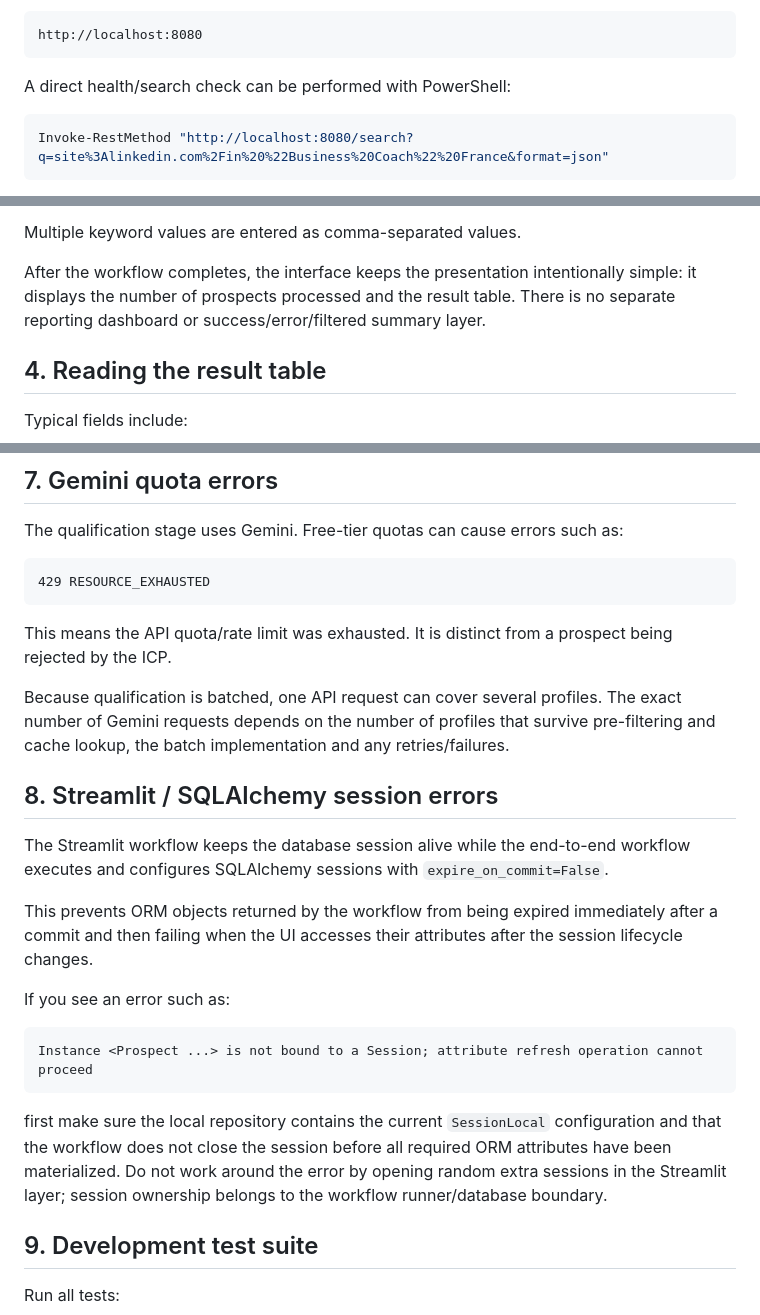
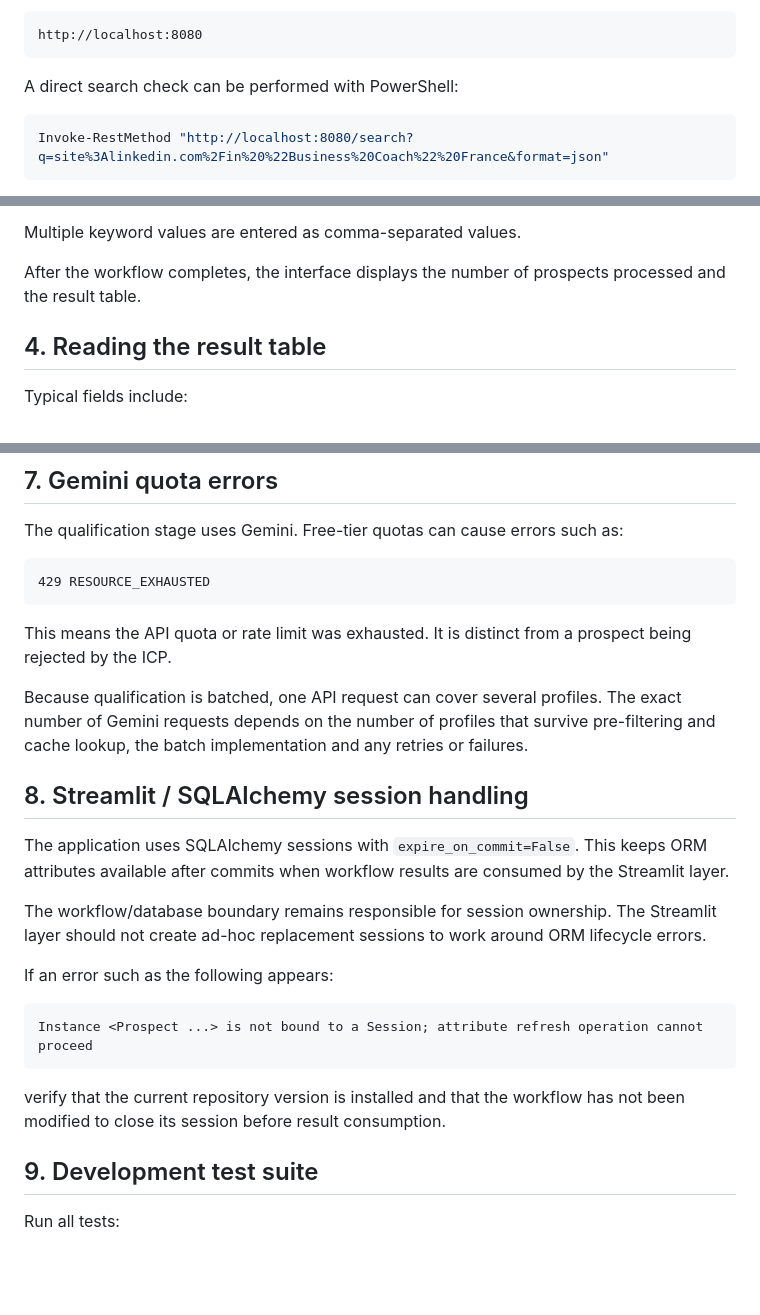
Before and after one commit to Octave2MK/AI-ICP-Qualification-Engine, a Markdown page: docs/USER_GUIDE.md, 3 parts joined by grey strips. Rendered like a GitHub page; blank space fills up the shorter version.

Commit message:
docs: describe current Streamlit workflow and troubleshooting

````diff
--- a/docs/USER_GUIDE.md
+++ b/docs/USER_GUIDE.md
@@ -37,7 +37,7 @@ The local HTTP API is expected at:
 http://localhost:8080
 ```
 
-A direct health/search check can be performed with PowerShell:
+A direct search check can be performed with PowerShell:
 
 ```powershell
 Invoke-RestMethod "http://localhost:8080/search?q=site%3Alinkedin.com%2Fin%20%22Business%20Coach%22%20France&format=json"
@@ -66,7 +66,7 @@ The interface lets you define the ICP dynamically:
 
 Multiple keyword values are entered as comma-separated values.
 
-After the workflow completes, the interface keeps the presentation intentionally simple: it displays the number of prospects processed and the result table. There is no separate reporting dashboard or success/error/filtered summary layer.
+After the workflow completes, the interface displays the number of prospects processed and the result table.
 
 ## 4. Reading the result table
 
@@ -109,23 +109,23 @@ The qualification stage uses Gemini. Free-tier quotas can cause errors such as:
 429 RESOURCE_EXHAUSTED
 ```
 
-This means the API quota/rate limit was exhausted. It is distinct from a prospect being rejected by the ICP.
+This means the API quota or rate limit was exhausted. It is distinct from a prospect being rejected by the ICP.
 
-Because qualification is batched, one API request can cover several profiles. The exact number of Gemini requests depends on the number of profiles that survive pre-filtering and cache lookup, the batch implementation and any retries/failures.
+Because qualification is batched, one API request can cover several profiles. The exact number of Gemini requests depends on the number of profiles that survive pre-filtering and cache lookup, the batch implementation and any retries or failures.
 
-## 8. Streamlit / SQLAlchemy session errors
+## 8. Streamlit / SQLAlchemy session handling
 
-The Streamlit workflow keeps the database session alive while the end-to-end workflow executes and configures SQLAlchemy sessions with `expire_on_commit=False`.
+The application uses SQLAlchemy sessions with `expire_on_commit=False`. This keeps ORM attributes available after commits when workflow results are consumed by the Streamlit layer.
 
-This prevents ORM objects returned by the workflow from being expired immediately after a commit and then failing when the UI accesses their attributes after the session lifecycle changes.
+The workflow/database boundary remains responsible for session ownership. The Streamlit layer should not create ad-hoc replacement sessions to work around ORM lifecycle errors.
 
-If you see an error such as:
+If an error such as the following appears:
 
 ```text
 Instance <Prospect ...> is not bound to a Session; attribute refresh operation cannot proceed
 ```
 
-first make sure the local repository contains the current `SessionLocal` configuration and that the workflow does not close the session before all required ORM attributes have been materialized. Do not work around the error by opening random extra sessions in the Streamlit layer; session ownership belongs to the workflow runner/database boundary.
+verify that the current repository version is installed and that the workflow has not been modified to close its session before result consumption.
 
 ## 9. Development test suite
 
````
